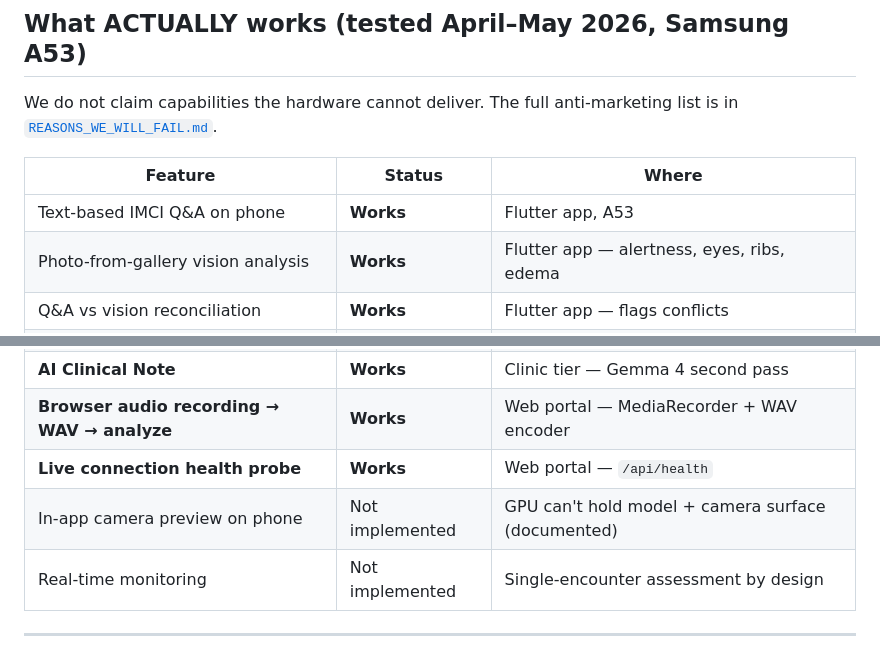
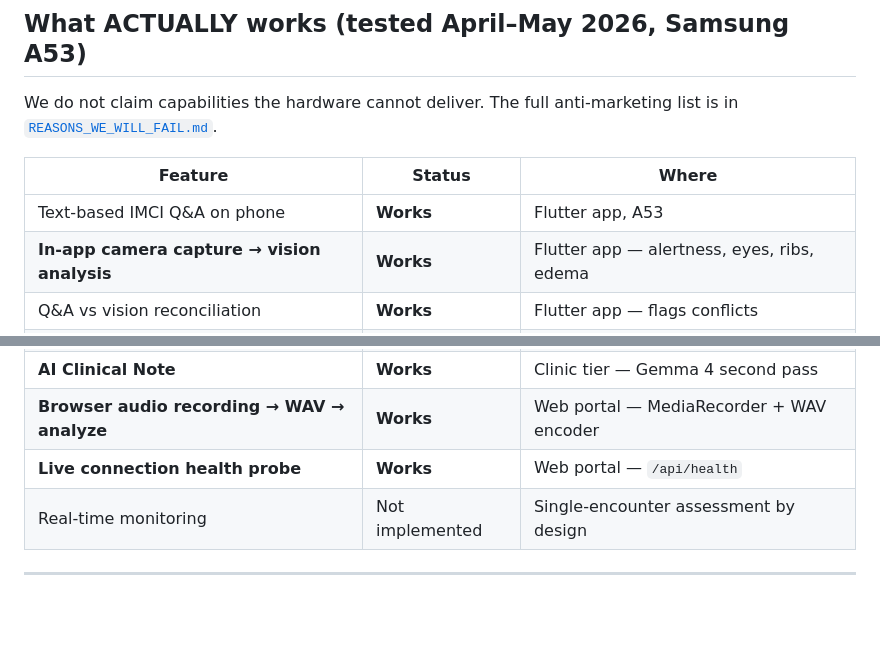
Before and after one commit to Vimalk0703/Google-Gemma4-good-hackathon-VimalXMark, a Markdown page: README.md, 2 parts joined by grey strips. Drawn GitHub-style; blank space fills up the shorter version.

Commit message:
docs(readme): in-app camera now works; drop gallery-picker row
The in-app camera capture flow is functional on the Samsung A53 — the
"What ACTUALLY works" table was still saying "Not implemented · GPU
can't hold model + camera surface". Flip that row to Works and drop
the (now redundant) gallery-picker row since camera supersedes it.

Note: REASONS_WE_WILL_FAIL.md, CLAUDE.md, and SUBMISSION_CHECKLIST.md
still carry the old "no live camera" claim and need a follow-up sweep
once we settle on the one-sentence explanation of how the GPU
constraint is now handled.

Co-Authored-By: Claude Opus 4.7 (1M context) <noreply@anthropic.com>

```diff
--- a/README.md
+++ b/README.md
@@ -168,7 +168,7 @@ We do not claim capabilities the hardware cannot deliver. The full anti-marketin
 | Feature | Status | Where |
 |---------|--------|-------|
 | Text-based IMCI Q&A on phone | **Works** | Flutter app, A53 |
-| Photo-from-gallery vision analysis | **Works** | Flutter app — alertness, eyes, ribs, edema |
+| **In-app camera capture → vision analysis** | **Works** | Flutter app — alertness, eyes, ribs, edema |
 | Q&A vs vision reconciliation | **Works** | Flutter app — flags conflicts |
 | Deterministic WHO IMCI classification | **Works** | Both tiers — `imci_protocol.dart` / `.py` |
 | Treatment plan + caregiver instructions | **Works** | Both tiers, multilingual |
@@ -178,7 +178,6 @@ We do not claim capabilities the hardware cannot deliver. The full anti-marketin
 | **AI Clinical Note** | **Works** | Clinic tier — Gemma 4 second pass |
 | **Browser audio recording → WAV → analyze** | **Works** | Web portal — MediaRecorder + WAV encoder |
 | **Live connection health probe** | **Works** | Web portal — `/api/health` |
-| In-app camera preview on phone | Not implemented | GPU can't hold model + camera surface (documented) |
 | Real-time monitoring | Not implemented | Single-encounter assessment by design |
 
 ---
```
